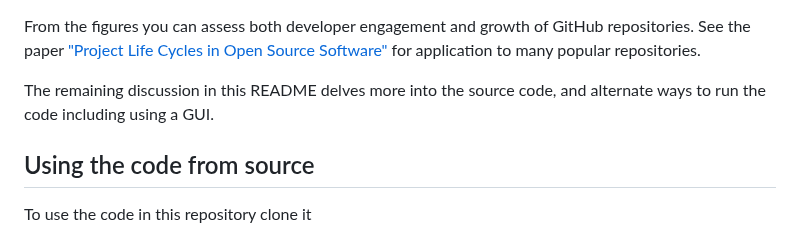
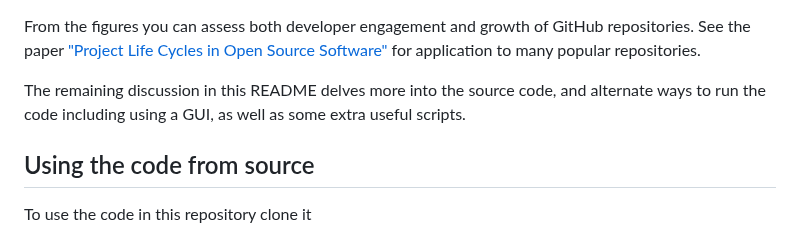
Before and after one commit to srdas/oss-lifecycle, a Markdown page: README.md, the part around the change. Drawn GitHub-style.

```diff
--- a/README.md
+++ b/README.md
@@ -55,7 +55,7 @@ This time, four figures will appear one after the other and you proceed by closi
 
 From the figures you can assess both developer engagement and growth of GitHub repositories. See the paper ["Project Life Cycles in Open Source Software"](https://github.com/srdas/oss-lifecycle/blob/main/docs/OS_Innovation.pdf) for application to many popular repositories.
 
-The remaining discussion in this README delves more into the source code, and alternate ways to run the code including using a GUI.
+The remaining discussion in this README delves more into the source code, and alternate ways to run the code including using a GUI, as well as some extra useful scripts.
 
 ## Using the code from source
 
```
